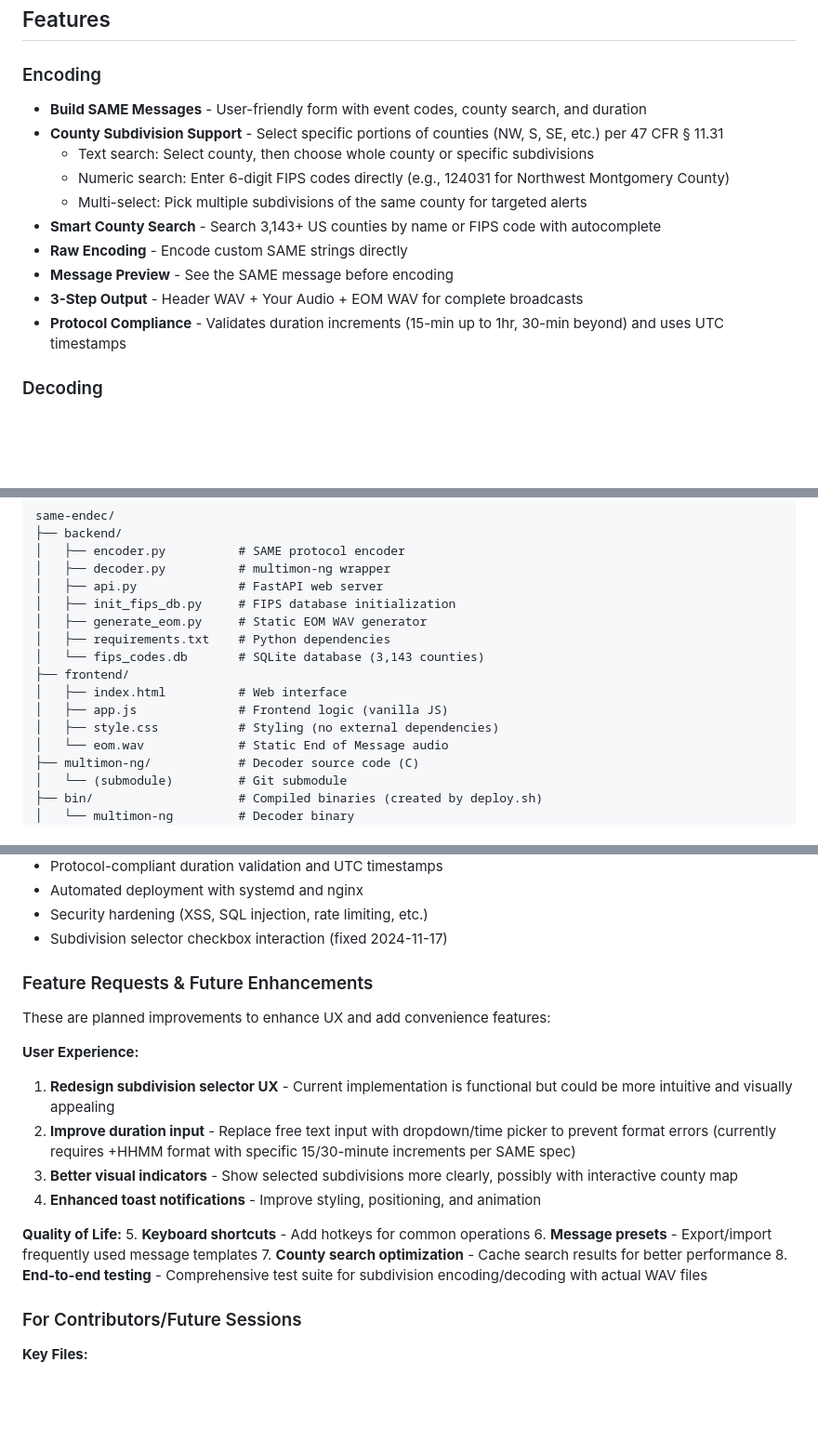
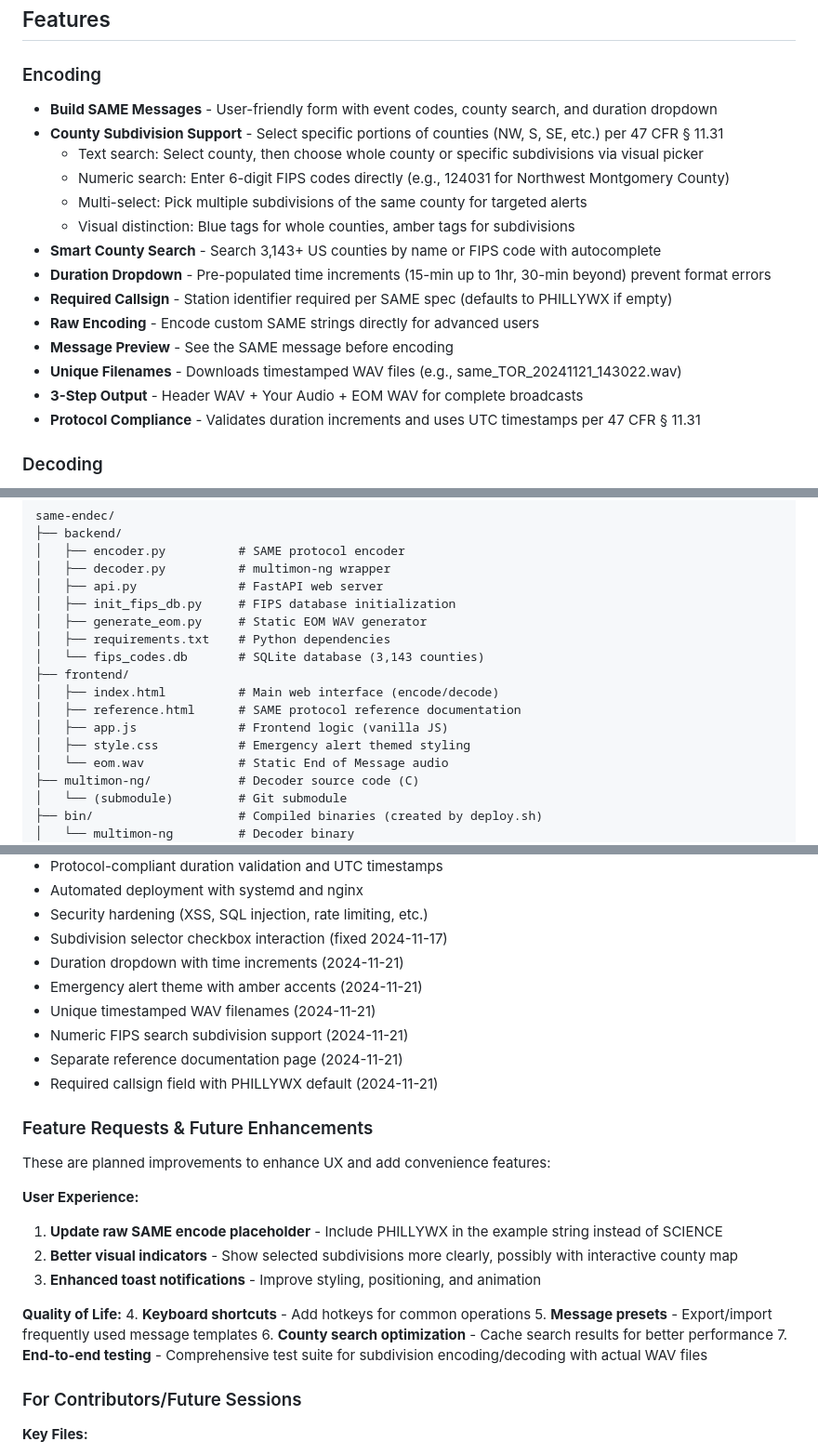
Before and after one commit to jcheshire/same-endec, a Markdown page: README.md, 3 parts joined by grey strips. Shown at 93% size. Rendered like a GitHub page; blank space fills up the shorter version.

Commit message:
Update README with recent feature additions and improvements
Document all UI/UX improvements implemented on 2024-11-21:

New Features Documented:
- Duration dropdown with time increment validation
- Emergency alert theme with amber accent colors
- Unique timestamped WAV filenames for downloads
- Numeric FIPS search with subdivision support
- Separate reference documentation page (reference.html)
- Required callsign field with PHILLYWX default
- Visual distinction (blue/amber tags) for county selections
- Narrower 800px container for better desktop readability

Roadmap Updates:
- Removed completed items (duration input, subdivision redesign)
- Added new feature request: Update raw SAME encode placeholder to use PHILLYWX
- Updated last modified date to 2024-11-21

Project Structure Updates:
- Added reference.html to frontend file list
- Updated styling description (emergency alert themed)

🤖 Generated with [Claude Code](https://claude.com/claude-code)

Co-Authored-By: Claude <noreply@anthropic.com>

```diff
--- a/README.md
+++ b/README.md
@@ -33,16 +33,20 @@ Access your application at `http://your-server-ip` (or `https://your-domain.com`
 ## Features
 
 ### Encoding
-- **Build SAME Messages** - User-friendly form with event codes, county search, and duration
+- **Build SAME Messages** - User-friendly form with event codes, county search, and duration dropdown
 - **County Subdivision Support** - Select specific portions of counties (NW, S, SE, etc.) per 47 CFR § 11.31
-  - Text search: Select county, then choose whole county or specific subdivisions
+  - Text search: Select county, then choose whole county or specific subdivisions via visual picker
   - Numeric search: Enter 6-digit FIPS codes directly (e.g., 124031 for Northwest Montgomery County)
   - Multi-select: Pick multiple subdivisions of the same county for targeted alerts
+  - Visual distinction: Blue tags for whole counties, amber tags for subdivisions
 - **Smart County Search** - Search 3,143+ US counties by name or FIPS code with autocomplete
-- **Raw Encoding** - Encode custom SAME strings directly
+- **Duration Dropdown** - Pre-populated time increments (15-min up to 1hr, 30-min beyond) prevent format errors
+- **Required Callsign** - Station identifier required per SAME spec (defaults to PHILLYWX if empty)
+- **Raw Encoding** - Encode custom SAME strings directly for advanced users
 - **Message Preview** - See the SAME message before encoding
+- **Unique Filenames** - Downloads timestamped WAV files (e.g., same_TOR_20241121_143022.wav)
 - **3-Step Output** - Header WAV + Your Audio + EOM WAV for complete broadcasts
-- **Protocol Compliance** - Validates duration increments (15-min up to 1hr, 30-min beyond) and uses UTC timestamps
+- **Protocol Compliance** - Validates duration increments and uses UTC timestamps per 47 CFR § 11.31
 
 ### Decoding
 - **Upload WAV Files** - Decode SAME messages from audio
@@ -73,9 +77,10 @@ same-endec/
 │   ├── requirements.txt    # Python dependencies
 │   └── fips_codes.db       # SQLite database (3,143 counties)
 ├── frontend/
-│   ├── index.html          # Web interface
+│   ├── index.html          # Main web interface (encode/decode)
+│   ├── reference.html      # SAME protocol reference documentation
 │   ├── app.js              # Frontend logic (vanilla JS)
-│   ├── style.css           # Styling (no external dependencies)
+│   ├── style.css           # Emergency alert themed styling
 │   └── eom.wav             # Static End of Message audio
 ├── multimon-ng/            # Decoder source code (C)
 │   └── (submodule)         # Git submodule
@@ -631,22 +638,27 @@ The application is **fully functional** with core SAME encoding/decoding capabil
 - Automated deployment with systemd and nginx
 - Security hardening (XSS, SQL injection, rate limiting, etc.)
 - Subdivision selector checkbox interaction (fixed 2024-11-17)
+- Duration dropdown with time increments (2024-11-21)
+- Emergency alert theme with amber accents (2024-11-21)
+- Unique timestamped WAV filenames (2024-11-21)
+- Numeric FIPS search subdivision support (2024-11-21)
+- Separate reference documentation page (2024-11-21)
+- Required callsign field with PHILLYWX default (2024-11-21)
 
 ### Feature Requests & Future Enhancements
 
 These are planned improvements to enhance UX and add convenience features:
 
 **User Experience:**
-1. **Redesign subdivision selector UX** - Current implementation is functional but could be more intuitive and visually appealing
-2. **Improve duration input** - Replace free text input with dropdown/time picker to prevent format errors (currently requires +HHMM format with specific 15/30-minute increments per SAME spec)
-3. **Better visual indicators** - Show selected subdivisions more clearly, possibly with interactive county map
-4. **Enhanced toast notifications** - Improve styling, positioning, and animation
+1. **Update raw SAME encode placeholder** - Include PHILLYWX in the example string instead of SCIENCE
+2. **Better visual indicators** - Show selected subdivisions more clearly, possibly with interactive county map
+3. **Enhanced toast notifications** - Improve styling, positioning, and animation
 
 **Quality of Life:**
-5. **Keyboard shortcuts** - Add hotkeys for common operations
-6. **Message presets** - Export/import frequently used message templates
-7. **County search optimization** - Cache search results for better performance
-8. **End-to-end testing** - Comprehensive test suite for subdivision encoding/decoding with actual WAV files
+4. **Keyboard shortcuts** - Add hotkeys for common operations
+5. **Message presets** - Export/import frequently used message templates
+6. **County search optimization** - Cache search results for better performance
+7. **End-to-end testing** - Comprehensive test suite for subdivision encoding/decoding with actual WAV files
 
 ### For Contributors/Future Sessions
 
```
Also changed, not shown: other parts of README.md (+4 -2 lines).
